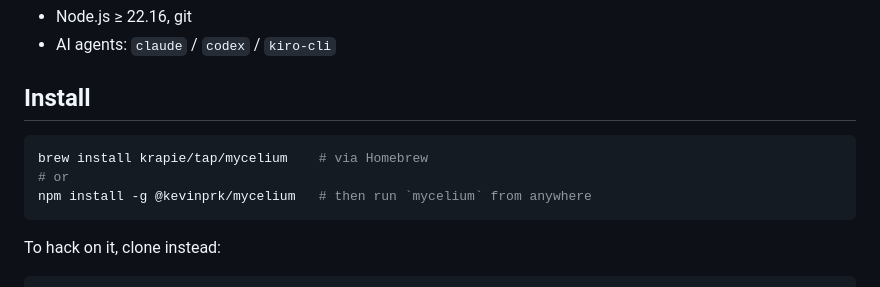
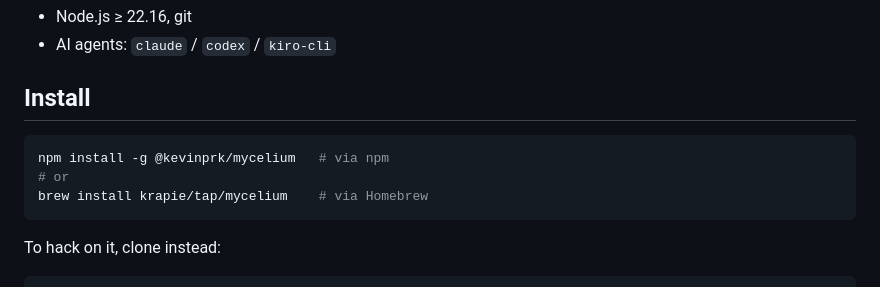
Before and after one commit to krapie/mycelium, a Markdown page: README.md, the part around one of its changes. Rendered like a GitHub page.

Commit message:
docs: add npm downloads badge, list npm install before Homebrew
Homebrew installs don't route through the npm registry, so they
won't count toward this badge — npm is also the path the Demo
section already tells users to run, so lead with it.

````diff
--- a/README.md
+++ b/README.md
@@ -39,9 +40,9 @@ Engineer by picking a different persona when it asks.
 ## Install
 
 ```sh
+npm install -g @kevinprk/mycelium   # via npm
+# or
 brew install krapie/tap/mycelium    # via Homebrew
-# or
-npm install -g @kevinprk/mycelium   # then run `mycelium` from anywhere
 ```
 
 To hack on it, clone instead:
````
Also changed, not shown: other parts of README.md (+1 -0 lines).
